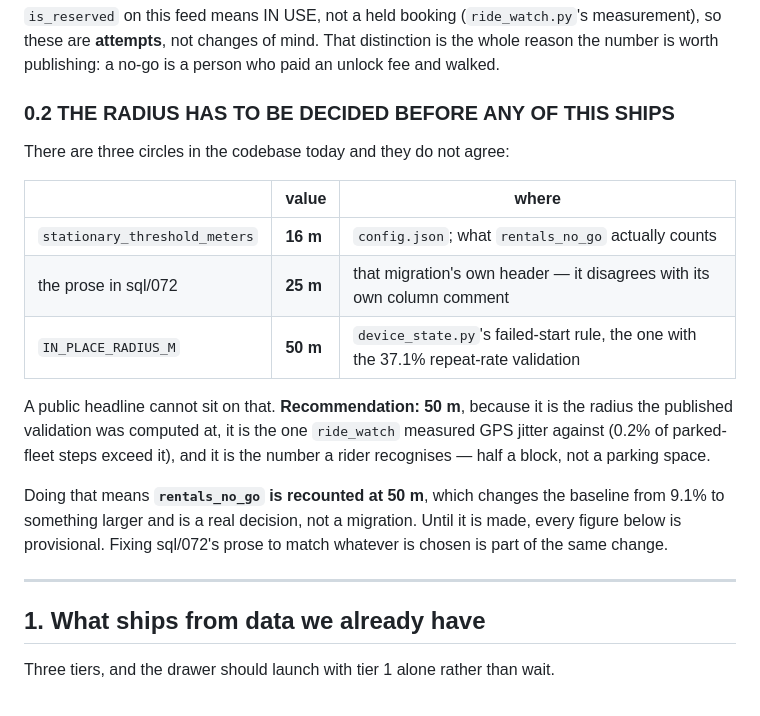
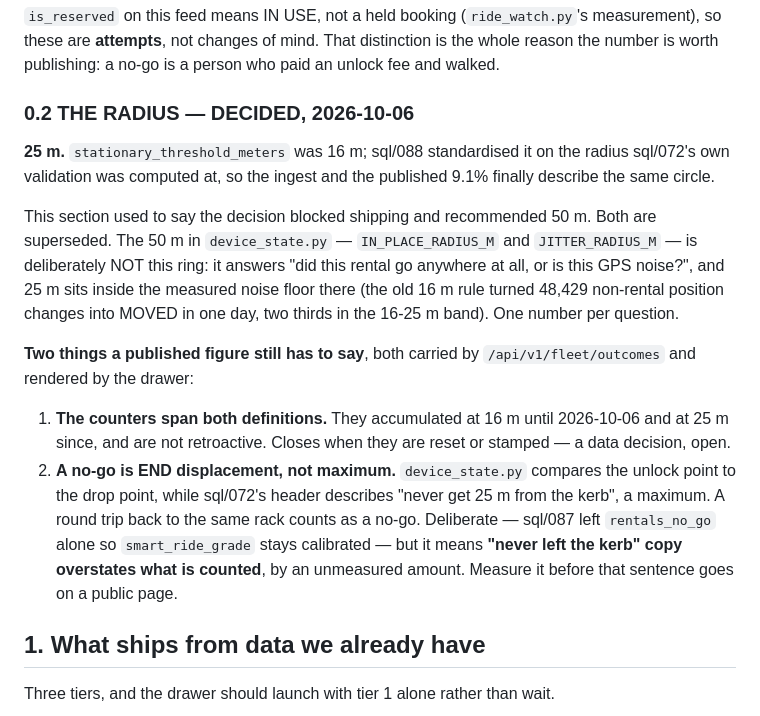
Before and after one commit to z280/denver-scooter-fyi, a Markdown page: docs/ANALYTICS_PLAN.md, the part around the change. Rendered like a GitHub page.

Commit message:
Record the radius decision in the plan, and retire the done items
Adversarial review of my own backlog before PRing it: three of its five
'smaller things' were already fixed by the merges, and ANALYTICS_PLAN
§0.2 was worse than stale — it still said the radius decision BLOCKED
shipping and recommended 50 m, when the owner chose 25 m, sql/088 shipped
it, and the endpoint is live. A plan telling the next reader to
standardise on a number nobody chose is how a decision gets quietly
reversed.

§0.2 now records the decision and the two things a published figure still
has to say: the counters span both definitions, and a no-go is end
displacement rather than maximum, so round trips are counted. The second
is the only item left that gates publishing, and it replaces the retired
bullets in BACKLOG.md.

Co-Authored-By: Claude Opus 5 <noreply@anthropic.com>
Claude-Session: https://claude.ai/code/session_01PuRmrKKhaz7aPzQpEUUVYB

```diff
--- a/docs/ANALYTICS_PLAN.md
+++ b/docs/ANALYTICS_PLAN.md
@@ -74,27 +74,33 @@ measurement), so these are **attempts**, not changes of mind. That distinction
 is the whole reason the number is worth publishing: a no-go is a person who
 paid an unlock fee and walked.
 
-### 0.2 THE RADIUS HAS TO BE DECIDED BEFORE ANY OF THIS SHIPS
+### 0.2 THE RADIUS — DECIDED, 2026-10-06
 
-There are three circles in the codebase today and they do not agree:
+**25 m.** `stationary_threshold_meters` was 16 m; sql/088 standardised it on
+the radius sql/072's own validation was computed at, so the ingest and the
+published 9.1% finally describe the same circle.
 
-| | value | where |
-|---|---|---|
-| `stationary_threshold_meters` | **16 m** | `config.json`; what `rentals_no_go` actually counts |
-| the prose in sql/072 | **25 m** | that migration's own header — it disagrees with its own column comment |
-| `IN_PLACE_RADIUS_M` | **50 m** | `device_state.py`'s failed-start rule, the one with the 37.1% repeat-rate validation |
+This section used to say the decision blocked shipping and recommended 50 m.
+Both are superseded. The 50 m in `device_state.py` — `IN_PLACE_RADIUS_M` and
+`JITTER_RADIUS_M` — is deliberately NOT this ring: it answers "did this rental
+go anywhere at all, or is this GPS noise?", and 25 m sits inside the measured
+noise floor there (the old 16 m rule turned 48,429 non-rental position changes
+into MOVED in one day, two thirds in the 16-25 m band). One number per
+question.
 
-A public headline cannot sit on that. **Recommendation: 50 m**, because it is
-the radius the published validation was computed at, it is the one `ride_watch`
-measured GPS jitter against (0.2% of parked-fleet steps exceed it), and it is
-the number a rider recognises — half a block, not a parking space.
+**Two things a published figure still has to say**, both carried by
+`/api/v1/fleet/outcomes` and rendered by the drawer:
 
-Doing that means **`rentals_no_go` is recounted at 50 m**, which changes the
-baseline from 9.1% to something larger and is a real decision, not a migration.
-Until it is made, every figure below is provisional. Fixing sql/072's prose to
-match whatever is chosen is part of the same change.
-
----
+1. **The counters span both definitions.** They accumulated at 16 m until
+   2026-10-06 and at 25 m since, and are not retroactive. Closes when they are
+   reset or stamped — a data decision, open.
+2. **A no-go is END displacement, not maximum.** `device_state.py` compares the
+   unlock point to the drop point, while sql/072's header describes "never get
+   25 m from the kerb", a maximum. A round trip back to the same rack counts as
+   a no-go. Deliberate — sql/087 left `rentals_no_go` alone so
+   `smart_ride_grade` stays calibrated — but it means **"never left the kerb"
+   copy overstates what is counted**, by an unmeasured amount. Measure it
+   before that sentence goes on a public page.
 
 ## 1. What ships from data we already have
 
```
Also changed, not shown: docs/BACKLOG.md (+16 -9 lines).
